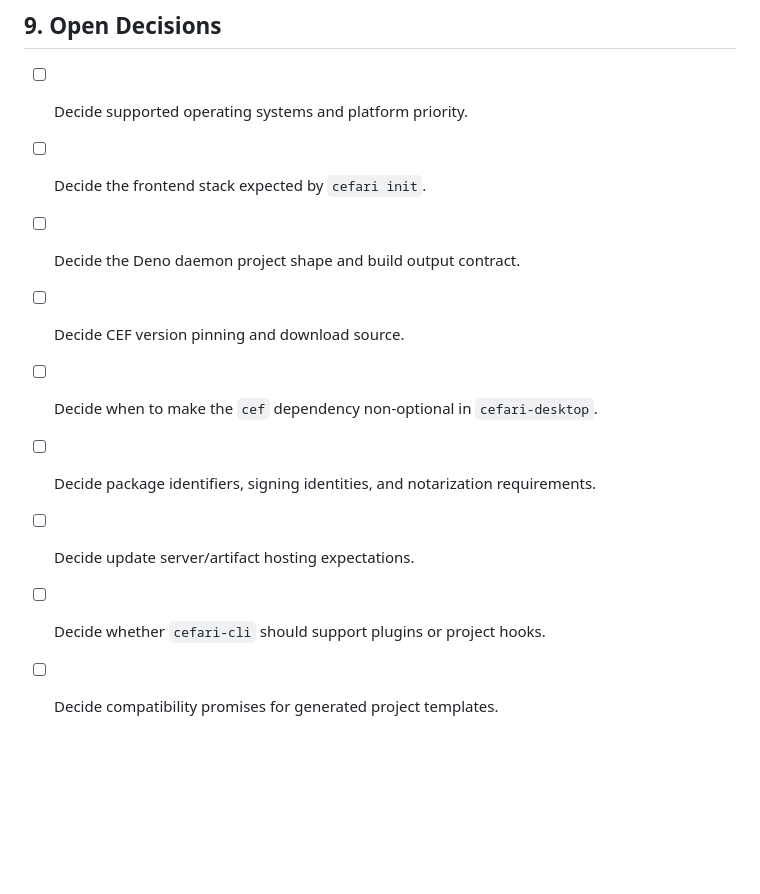
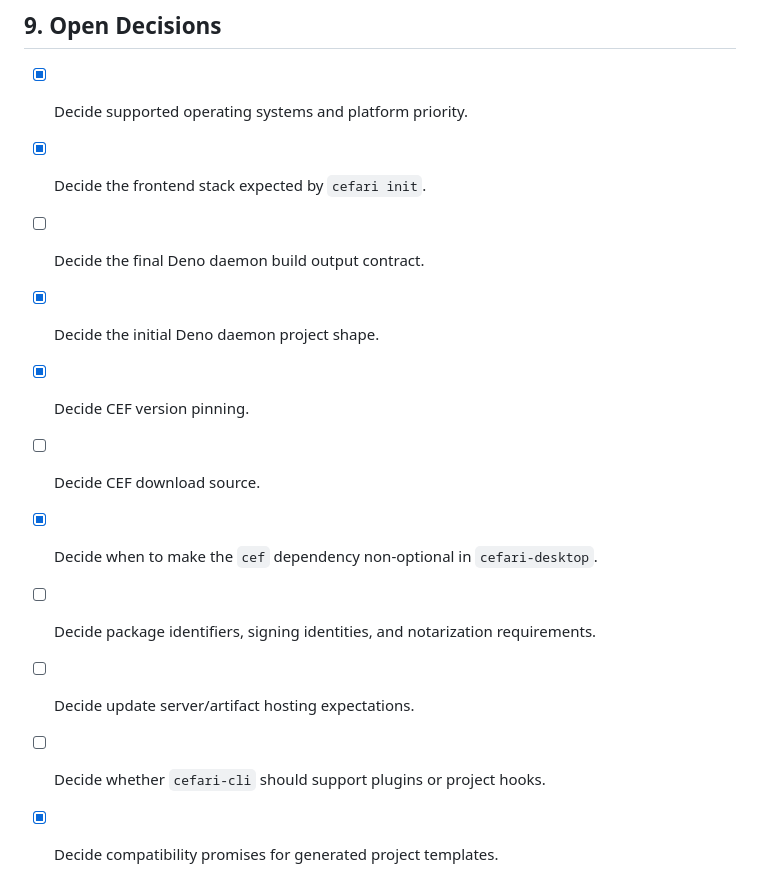
Before and after one commit to aleclarson/cefari, a Markdown page: todo.md, the part around the change. Rendered like a GitHub page; blank space fills up the shorter version.

Commit message:
docs: record initial project decisions

```diff
--- a/todo.md
+++ b/todo.md
@@ -188,12 +188,14 @@ This task list is derived from [README.md](README.md). It treats the architectur
 
 ## 9. Open Decisions
 
-- [ ] Decide supported operating systems and platform priority.
-- [ ] Decide the frontend stack expected by `cefari init`.
-- [ ] Decide the Deno daemon project shape and build output contract.
-- [ ] Decide CEF version pinning and download source.
-- [ ] Decide when to make the `cef` dependency non-optional in `cefari-desktop`.
+- [x] Decide supported operating systems and platform priority.
+- [x] Decide the frontend stack expected by `cefari init`.
+- [ ] Decide the final Deno daemon build output contract.
+- [x] Decide the initial Deno daemon project shape.
+- [x] Decide CEF version pinning.
+- [ ] Decide CEF download source.
+- [x] Decide when to make the `cef` dependency non-optional in `cefari-desktop`.
 - [ ] Decide package identifiers, signing identities, and notarization requirements.
 - [ ] Decide update server/artifact hosting expectations.
 - [ ] Decide whether `cefari-cli` should support plugins or project hooks.
-- [ ] Decide compatibility promises for generated project templates.
+- [x] Decide compatibility promises for generated project templates.
```
Also changed, not shown: docs/decisions.md (added, +42 -0 lines).
